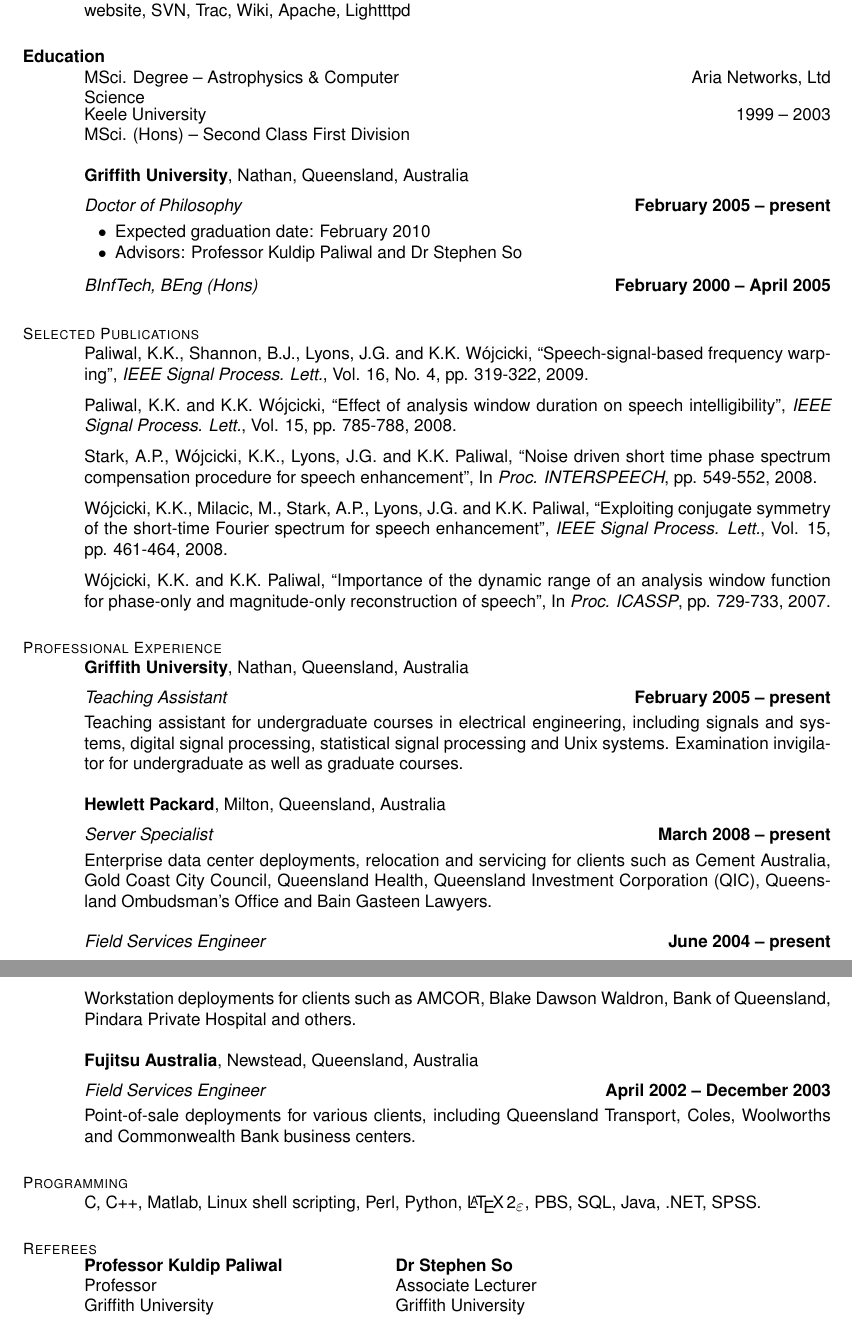
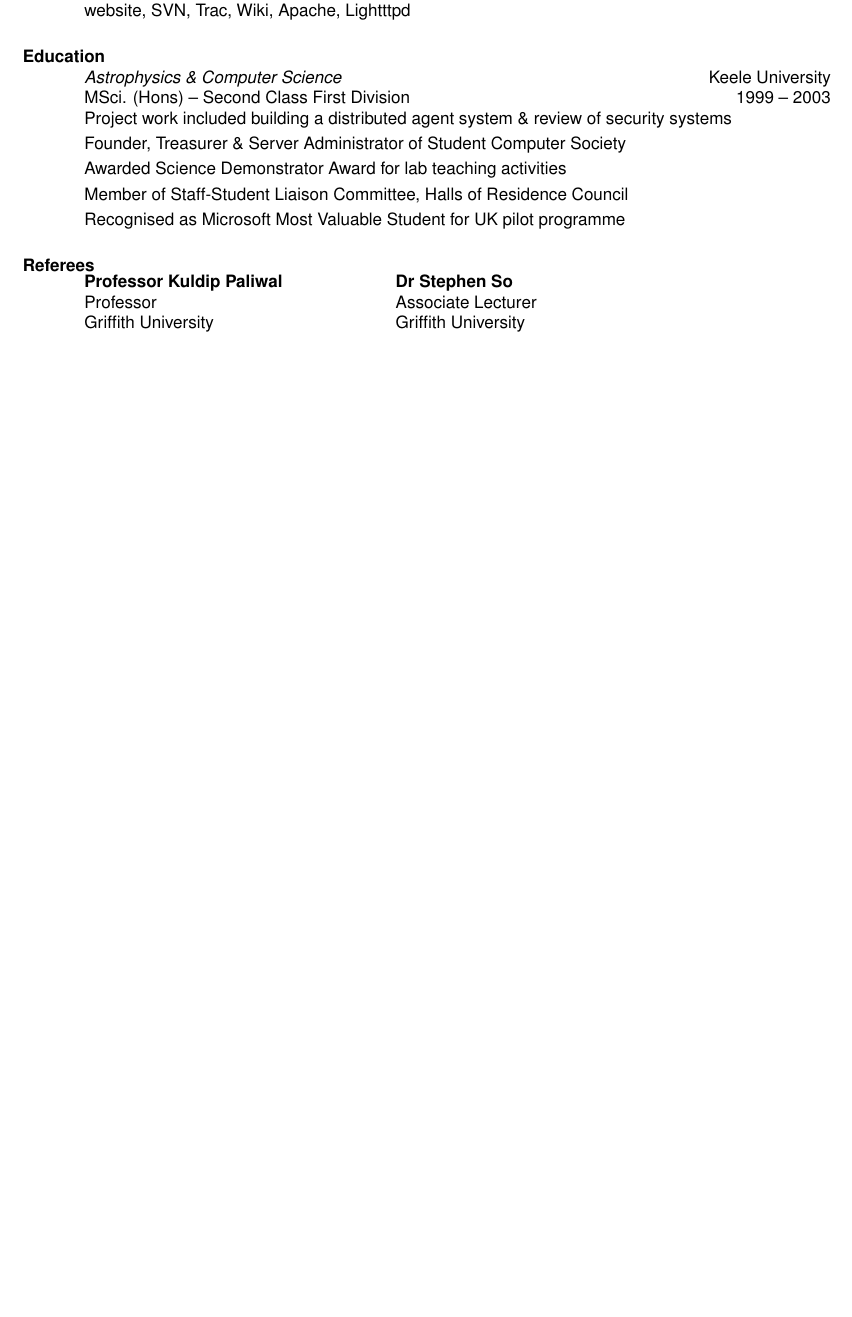
Before and after one commit to leepgent/cv, a LaTeX CV (resume.tex): two parts of pages 1 and 2 of 2 before the commit and part of the page after it, the two joined at a grey line, cut so that both start at the same text, the shorter picture padded with empty space. Compiled offline with pdfLaTeX.

Commit message:
Worked on CV

```diff
--- a/resume.tex
+++ b/resume.tex
@@ -35,100 +43,20 @@ Did stuff.  Wrote code.
 Networking, LANs, Internet, routing, Windows Server 2003, 2008, Linux, cabling, workstation admin, website, SVN, Trac, Wiki, Apache, Lightttpd
 \end{position}
 
-
 \section{Education}
 
-\title{MSci. Degree -- Astrophysics \& Computer Science}
+\employer{Keele University}
+\title{\textsl{Astrophysics \& Computer Science}}
 \dates{1999 -- 2003}
-\location{Keele University}
-\begin{position} MSci. (Hons) -- Second Class First Division
+\location{MSci. (Hons) -- Second Class First Division}
+\begin{position}
+Project work included building a distributed agent system \& review of security systems  \vspace{1mm}\\
+Founder, Treasurer \& Server Administrator of Student Computer Society  \vspace{1mm}\\
+Awarded Science Demonstrator Award for lab teaching activities  \vspace{1mm}\\
+Member of Staff-Student Liaison Committee, Halls of Residence Council  \vspace{1mm}\\
+Recognised as Microsoft Most Valuable Student for UK pilot programme
 \end{position}
-
-    \textbf{Griffith University}, Nathan, Queensland, Australia \vspace{2mm}\\\vspace{1mm}%
-    \textsl{Doctor of Philosophy} \hfill \textbf{ February 2005 -- present}\vspace{-3mm}\\\vspace{-1mm}%
-    \begin{list2}
-        \item Expected graduation date: February 2010
-        \item Advisors:  Professor Kuldip Paliwal and Dr Stephen So
-    \end{list2}\vspace{-1.5mm}
-    \textsl{BInfTech, BEng (Hons)} \hfill \textbf{February 2000 -- April 2005}\vspace{-3mm}\\\vspace{-1mm}%
-
-
-    %__________________________________________________________________________________________________________________
-    % Publications
-    \section{\mysidestyle Selected Publications}
-
-    Paliwal, K.K., Shannon, B.J., Lyons, J.G. and K.K. W\'ojcicki,
-    ``Speech-signal-based frequency warping'',
-    \textsl{IEEE Signal Process. Lett.}, Vol. 16, No. 4, pp. 319-322, 2009.
-
-\vspace{-2mm}
-    Paliwal, K.K. and K.K. W\'ojcicki,
-    ``Effect of analysis window duration on speech intelligibility'',
-    \textsl{IEEE Signal Process. Lett.}, Vol. 15, pp. 785-788, 2008.
-
-\vspace{-2mm}
-    Stark, A.P., W\'ojcicki, K.K., Lyons, J.G. and K.K. Paliwal,
-    ``Noise driven short time phase spectrum compensation procedure for speech enhancement'',
-    In \textsl{Proc. INTERSPEECH}, pp. 549-552, 2008.
-
-\vspace{-2mm}
-    W\'ojcicki, K.K., Milacic, M., Stark, A.P., Lyons, J.G. and K.K. Paliwal,
-    ``Exploiting conjugate symmetry of the short-time Fourier spectrum for speech enhancement'',
-    \textsl{IEEE Signal Process. Lett.}, Vol. 15, pp. 461-464, 2008.
-
-\vspace{-2mm}
-    W\'ojcicki, K.K. and K.K. Paliwal,
-    ``Importance of the dynamic range of an analysis window function for phase-only and magnitude-only reconstruction of speech'',
-    In \textsl{Proc. ICASSP}, pp. 729-733, 2007.
-
-
-
-    %__________________________________________________________________________________________________________________
-    % Professional Experience
-    \section{\mysidestyle Professional\\Experience}
-
-    \textbf{Griffith University}, Nathan, Queensland, Australia \vspace{2mm}\\\vspace{1mm}%
-    \textsl{Teaching Assistant} \hfill \textbf{February 2005 -- present}\\
-    Teaching assistant for undergraduate courses in electrical engineering,
-    including signals and systems, digital signal processing,
-    statistical signal processing and Unix systems.
-    Examination invigilator for undergraduate as well as graduate courses.
-
-
-    \textbf{Hewlett Packard}, Milton, Queensland, Australia \vspace{2mm}\\\vspace{1mm}%
-    \textsl{Server Specialist} \hfill \textbf{March 2008 -- present}\\
-    Enterprise data center deployments, relocation and servicing
-    for clients such as Cement Australia, Gold Coast City Council, Queensland Health,
-    Queensland Investment Corporation (QIC), Queensland Ombudsman's Office and Bain Gasteen Lawyers.
-
-    \textsl{Field Services Engineer} \hfill \textbf{June 2004 -- present}\vspace{1.5mm}\\\vspace{0mm}%
-    Workstation deployments for clients such as AMCOR,
-    Blake Dawson Waldron, Bank of Queensland, Pindara Private Hospital and others.
-
-    \textbf{Fujitsu Australia}, Newstead, Queensland, Australia \vspace{2mm}\\\vspace{1mm}%
-    \textsl{Field Services Engineer} \hfill \textbf{April 2002 -- December 2003}\\
-    Point-of-sale deployments for various clients,
-    including Queensland Transport, Coles, Woolworths and Commonwealth Bank business centers.
-
-
-
-    %__________________________________________________________________________________________________________________
-    % Computer Skills
-    \section{\mysidestyle Programming}
-
-    C, C++, Matlab, Linux shell scripting, Perl, Python, \LaTeXe, PBS, SQL, Java, .NET, SPSS.
-
-
-
-    %__________________________________________________________________________________________________________________
-    % Referees
-%    \section{\mysidestyle Referees}
-%    {\sl Available on request.}
-
-
-
-%______________________________________________________________________________________________________________________
-\section{\mysidestyle Referees}
+\section{Referees}
 
 \begin{tabular}{@{}p{6cm}p{6cm}}
 \textbf{Professor Kuldip Paliwal}       &  \textbf{Dr Stephen So}                   \\
```
Also changed, not shown: resume.tex (14 more changed lines).
